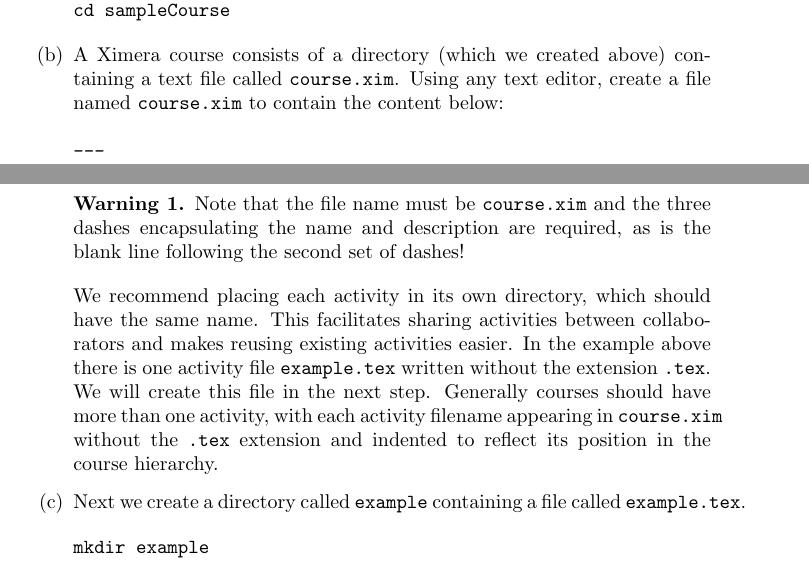
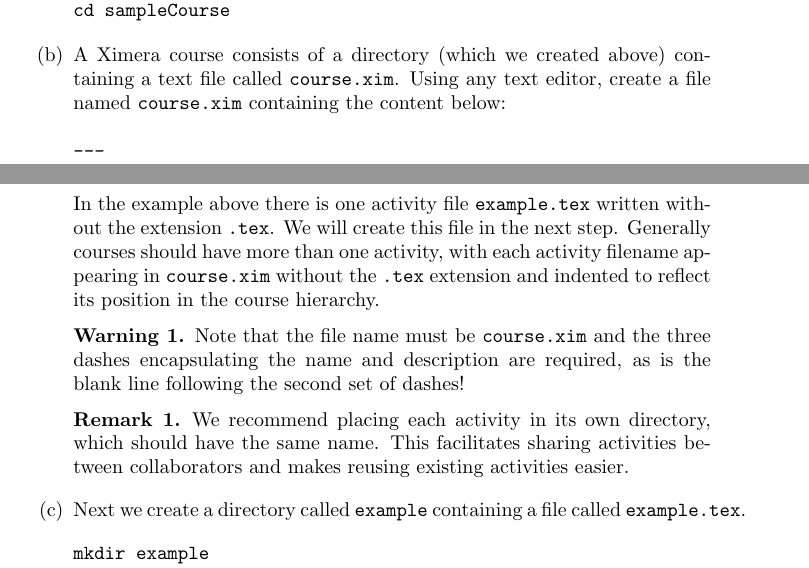
Before and after one commit to slcmalec/gettingStarted, a LaTeX document (repoSetup/repoSetup.tex): two parts of pages 1 and 2 of 4, joined at a grey line, cut so that both start at the same text. Compiled offline with pdfLaTeX.

Commit message:
Editing changes

```diff
--- a/repoSetup/repoSetup.tex
+++ b/repoSetup/repoSetup.tex
@@ -25,7 +25,7 @@ cd sampleCourse
 \end{center}
 \item A Ximera course consists of a directory (which we created above)
 containing a text file called \verb!course.xim!. Using any text editor,
-create a file named \verb!course.xim! to contain the content below:
+create a file named \verb!course.xim! containing the content below:
 
 \begin{verbatim}
 ---
@@ -58,14 +68,7 @@ activities easier.
 %Later in this course, we will see examples of
 %how to borrow existing activities from other courses
 %rather than starting from scratch.
-In the example above
-there is one activity file \verb!example.tex!
-written without the extension \verb!.tex!. We will
-create this file in the next step.
-Generally courses should have more than one activity,
-with each activity filename appearing in \verb!course.xim!
-without the \verb!.tex! extension and
-indented to reflect its position in the course hierarchy.
+\end{remark}
 
 \item Next we create a directory
 called \verb!example! containing a file called \verb!example.tex!.
```
Also changed, not shown: repoSetup/repoSetup.tex (10 more changed lines).
